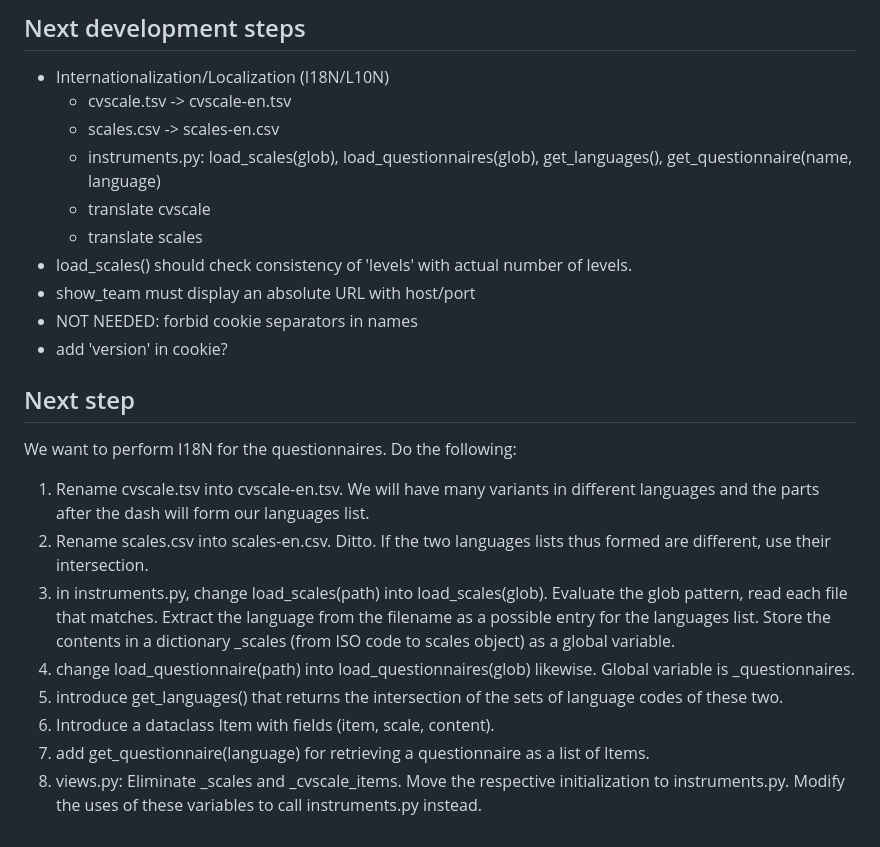
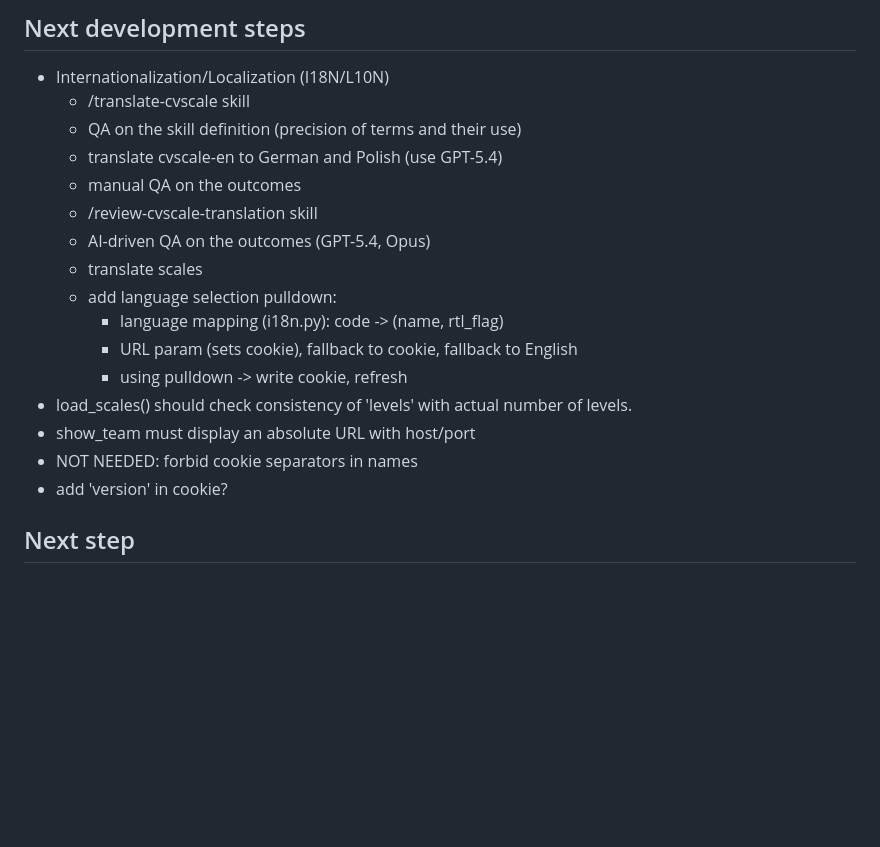
Before and after one commit to prechelt/cuhasc, a Markdown page: README.md, the part around the change. GitHub-like rendering; blank space fills up the shorter version.

Commit message:
README.md: spell out the translation steps to be done for I18N/L10N

```diff
--- a/README.md
+++ b/README.md
@@ -100,12 +100,17 @@ OverallCultureProfile
 ## Next development steps
 
 - Internationalization/Localization (I18N/L10N)
-  - cvscale.tsv -> cvscale-en.tsv
-  - scales.csv -> scales-en.csv
-  - instruments.py: load_scales(glob), load_questionnaires(glob), get_languages(),
-    get_questionnaire(name, language)
-  - translate cvscale
+  - /translate-cvscale skill
+  - QA on the skill definition (precision of terms and their use)
+  - translate cvscale-en to German and Polish (use GPT-5.4)
+  - manual QA on the outcomes
+  - /review-cvscale-translation skill
+  - AI-driven QA on the outcomes (GPT-5.4, Opus)
   - translate scales
+  - add language selection pulldown:
+    - language mapping (i18n.py): code -> (name, rtl_flag)
+    - URL param (sets cookie), fallback to cookie, fallback to English
+    - using pulldown -> write cookie, refresh
 - load_scales() should check consistency of 'levels' with actual number of levels.
 - show_team must display an absolute URL with host/port
 - NOT NEEDED: forbid cookie separators in names
@@ -113,18 +118,3 @@ OverallCultureProfile
 
 
 ## Next step
-
-We want to perform I18N for the questionnaires. Do the following:
-1. Rename cvscale.tsv into cvscale-en.tsv. We will have many variants in different languages and
-   the parts after the dash will form our languages list.
-2. Rename scales.csv into scales-en.csv. Ditto. If the two languages lists thus formed are different,
-   use their intersection.
-3. in instruments.py, change load_scales(path) into load_scales(glob). Evaluate the glob pattern,
-   read each file that matches. Extract the language from the filename as a possible entry for the languages list.
-   Store the contents in a dictionary _scales (from ISO code to scales object) as a global variable.
-4. change load_questionnaire(path) into load_questionnaires(glob) likewise. Global variable is _questionnaires.
-5. introduce get_languages() that returns the intersection of the sets of language codes of these two.
-6. Introduce a dataclass Item with fields (item, scale, content).
-7. add get_questionnaire(language) for retrieving a questionnaire as a list of Items.
-8. views.py: Eliminate _scales and _cvscale_items. Move the respective initialization to instruments.py.
-   Modify the uses of these variables to call instruments.py instead.
```
